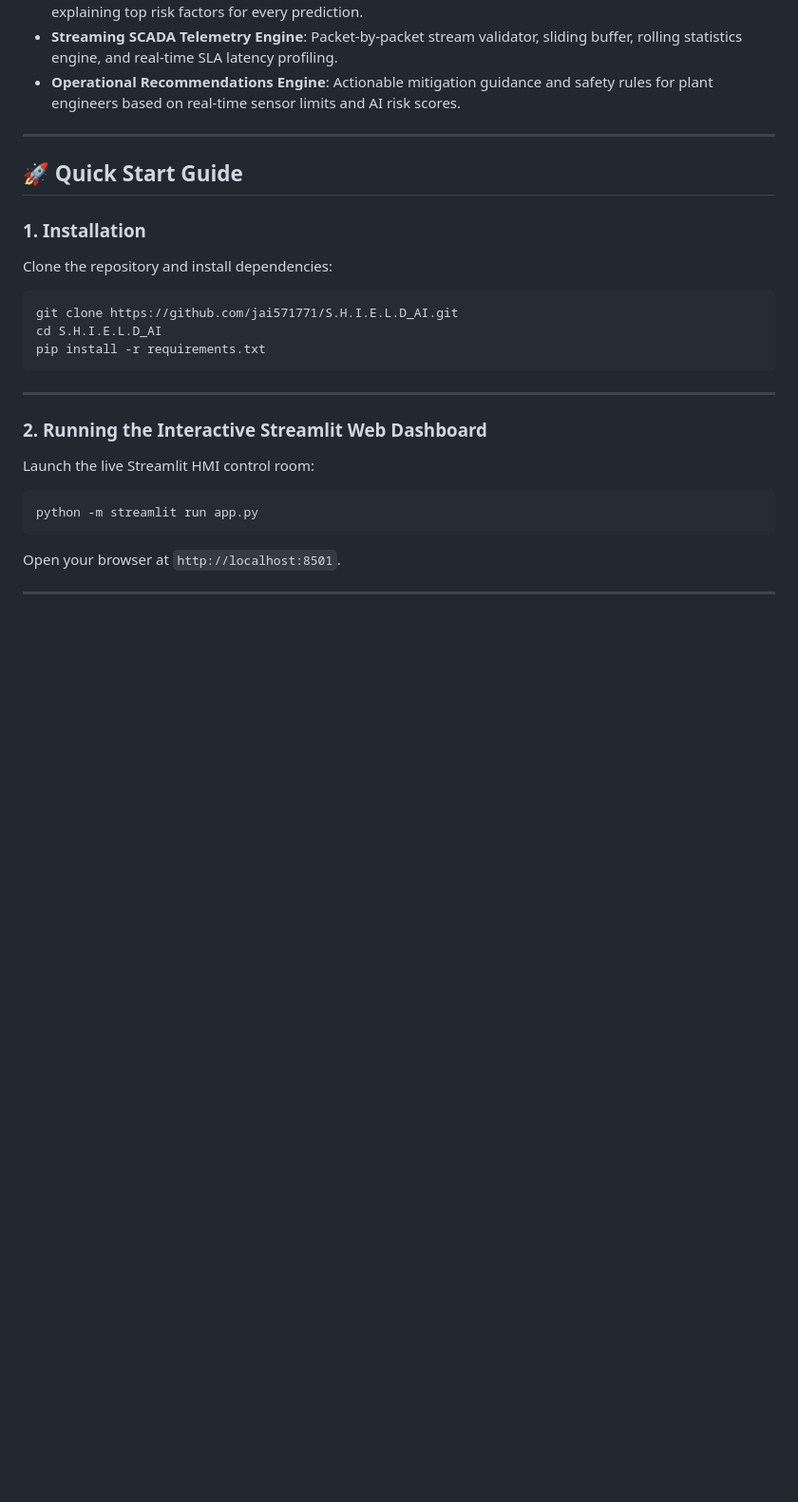
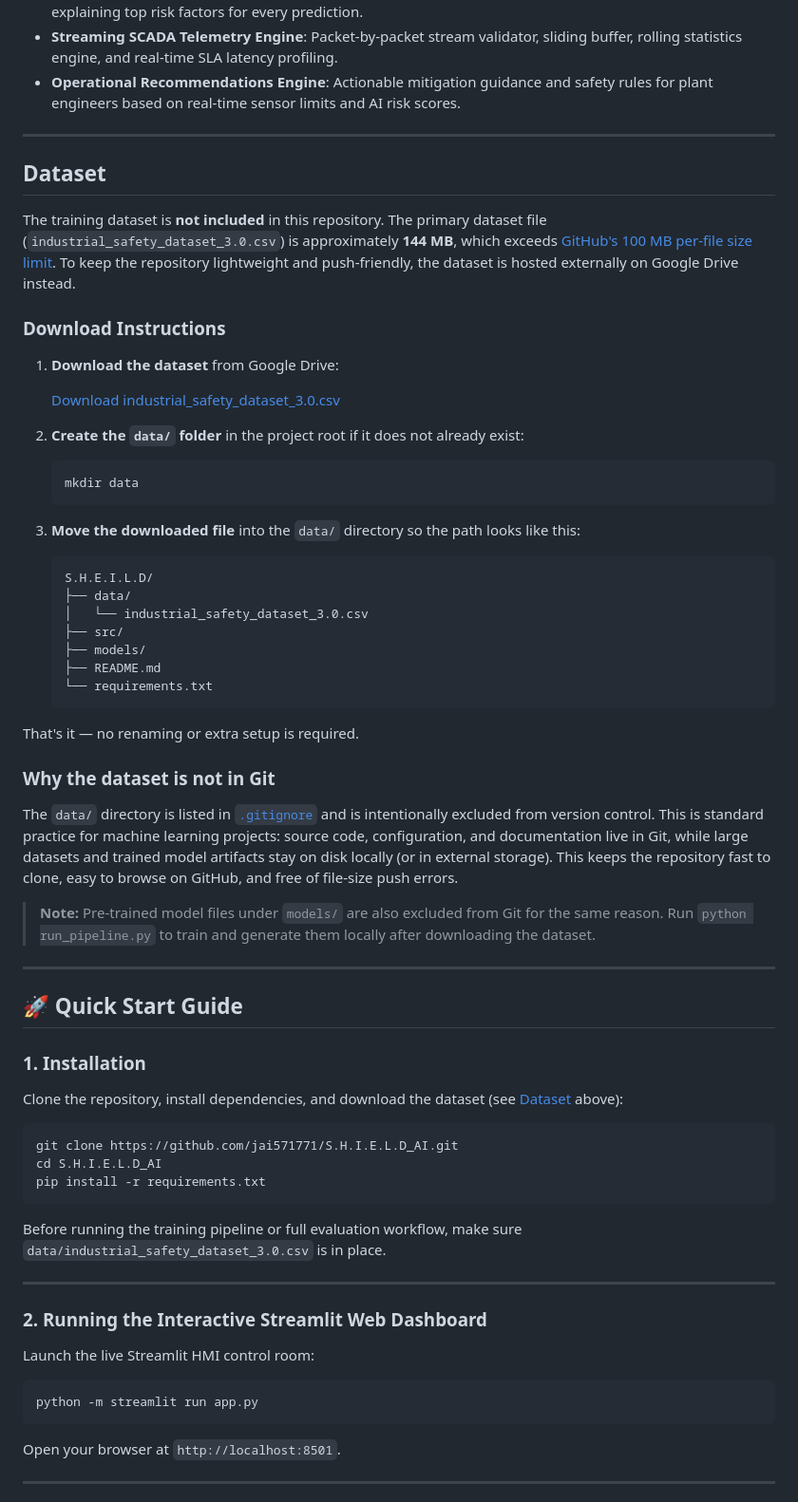
Before and after one commit to jai571771/S.H.E.I.L.D_AI, a Markdown page: README.md, the part around one of its changes. Shown at 95% size. Rendered like a GitHub page; blank space fills up the shorter version.

Commit message:
Document external dataset download in README
Co-authored-by: Cursor <cursoragent@cursor.com>

````diff
--- a/README.md
+++ b/README.md
@@ -14,17 +14,57 @@
 
 ---
 
+## Dataset
+
+The training dataset is **not included** in this repository. The primary dataset file (`industrial_safety_dataset_3.0.csv`) is approximately **144 MB**, which exceeds [GitHub's 100 MB per-file size limit](https://docs.github.com/en/repositories/working-with-files/managing-large-files/about-large-files-and-github). To keep the repository lightweight and push-friendly, the dataset is hosted externally on Google Drive instead.
+
+### Download Instructions
+
+1. **Download the dataset** from Google Drive:
+
+   [Download industrial_safety_dataset_3.0.csv](https://drive.google.com/file/d/19hi2bPWBVngs-eoYaZbl7TTLNzwHHGFk/view?usp=drive_link)
+
+2. **Create the `data/` folder** in the project root if it does not already exist:
+
+   ```bash
+   mkdir data
+   ```
+
+3. **Move the downloaded file** into the `data/` directory so the path looks like this:
+
+   ```text
+   S.H.E.I.L.D/
+   ├── data/
+   │   └── industrial_safety_dataset_3.0.csv
+   ├── src/
+   ├── models/
+   ├── README.md
+   └── requirements.txt
+   ```
+
+That's it — no renaming or extra setup is required.
+
+### Why the dataset is not in Git
+
+The `data/` directory is listed in [`.gitignore`](.gitignore) and is intentionally excluded from version control. This is standard practice for machine learning projects: source code, configuration, and documentation live in Git, while large datasets and trained model artifacts stay on disk locally (or in external storage). This keeps the repository fast to clone, easy to browse on GitHub, and free of file-size push errors.
+
+> **Note:** Pre-trained model files under `models/` are also excluded from Git for the same reason. Run `python run_pipeline.py` to train and generate them locally after downloading the dataset.
+
+---
+
 ## 🚀 Quick Start Guide
 
 ### 1. Installation
 
-Clone the repository and install dependencies:
+Clone the repository, install dependencies, and download the dataset (see [Dataset](#dataset) above):
 
 ```bash
 git clone https://github.com/jai571771/S.H.I.E.L.D_AI.git
 cd S.H.I.E.L.D_AI
 pip install -r requirements.txt
 ```
+
+Before running the training pipeline or full evaluation workflow, make sure `data/industrial_safety_dataset_3.0.csv` is in place.
 
 ---
 
````
Also changed, not shown: other parts of README.md (+3 -3 lines).
